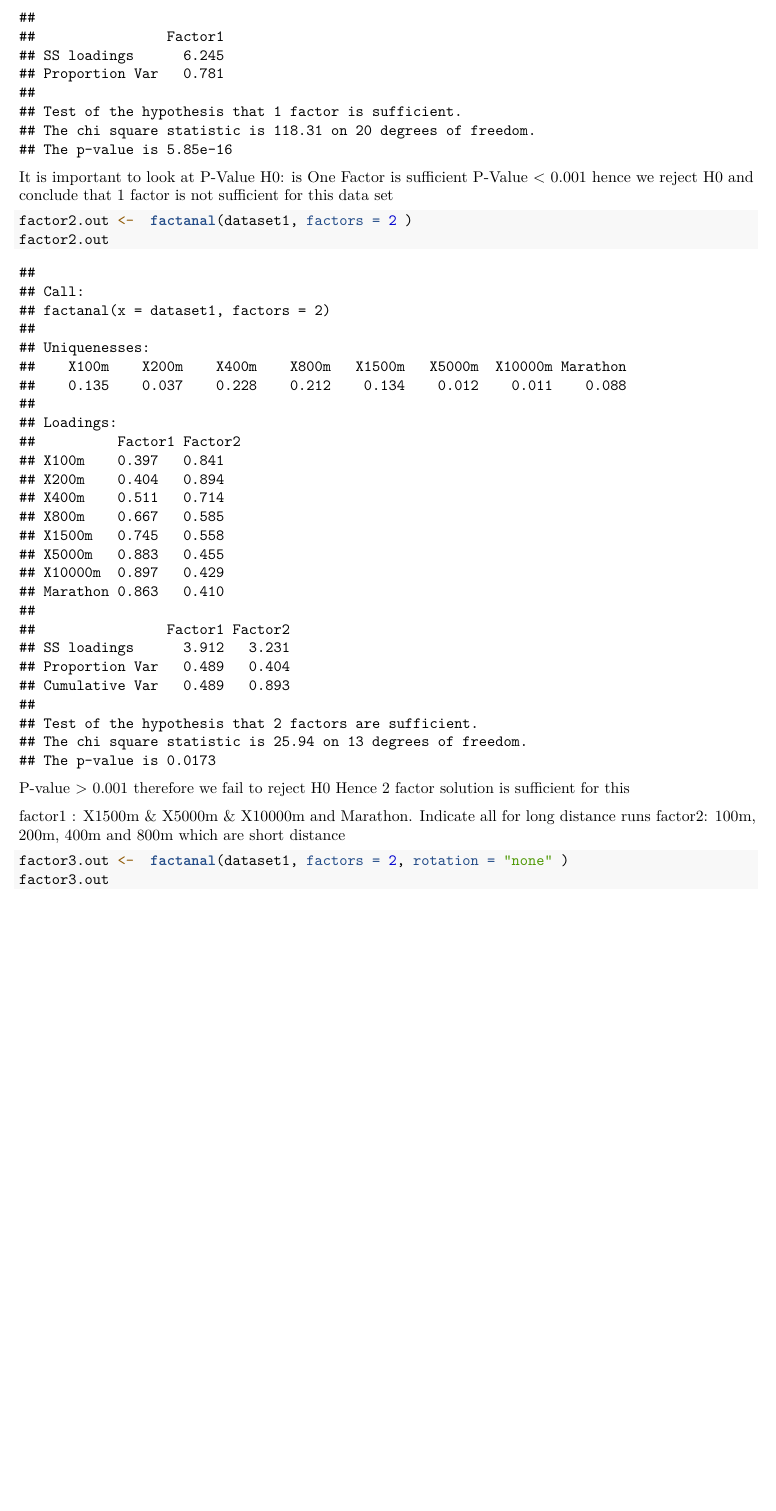
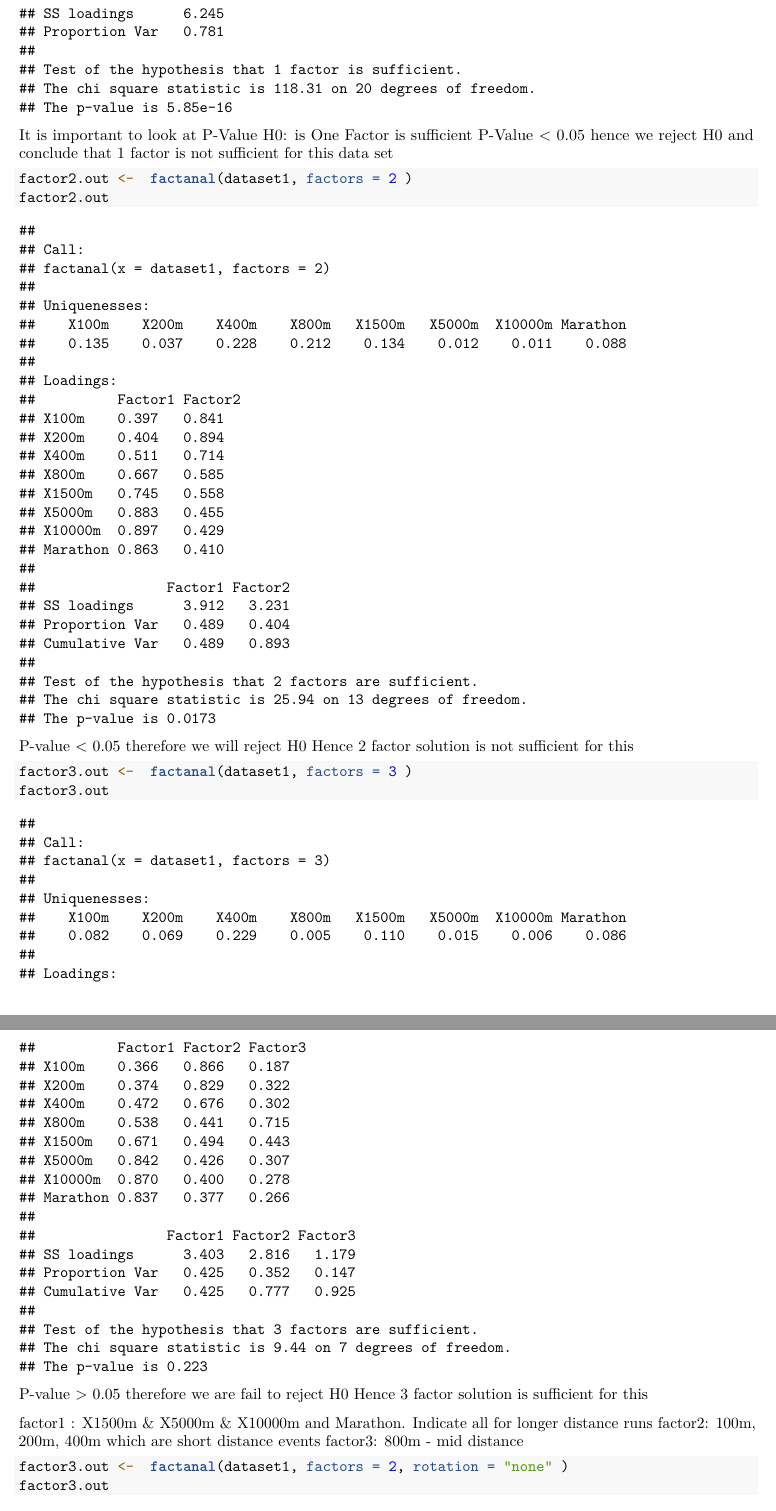
Before and after one commit to Sachithmg/StatisticalSimulation, an R Markdown document (Factor_Analysis/Factor_Analysis.Rmd): part of page 3 of 5 before the commit and two parts of pages 3 and 4 of 6 after it, the two joined at a grey line, cut at the place of the change, the shorter picture padded with empty space. Rendered offline with R 4.5, knitr and Pandoc, then LaTeX, with nearby package versions; code that draws random numbers runs with fixed seeds of ours; some code elsewhere in the file could not run offline.

Commit message:
Factor Analysis

````diff
--- a/Factor_Analysis/Factor_Analysis.Rmd
+++ b/Factor_Analysis/Factor_Analysis.Rmd
@@ -56,17 +56,25 @@
 ```
 It is important to look at P-Value
 H0: is One Factor is sufficient
-P-Value < 0.001 hence we reject H0 and conclude that 1 factor is not sufficient for this data set
+P-Value < 0.05 hence we reject H0 and conclude that 1 factor is not sufficient for this data set
 
 ```{r}
 factor2.out <-  factanal(dataset1, factors = 2 )
 factor2.out
 ```
-P-value > 0.001 therefore we fail to reject H0
-Hence 2 factor solution is sufficient for this
+P-value < 0.05 therefore we will reject H0
+Hence 2 factor solution is not sufficient for this
 
-factor1 : X1500m & X5000m & X10000m and Marathon. Indicate all for long distance runs
-factor2: 100m, 200m, 400m and 800m which are short distance
+```{r}
+factor3.out <-  factanal(dataset1, factors = 3 )
+factor3.out
+```
+P-value > 0.05 therefore we are fail to reject H0
+Hence 3 factor solution is  sufficient for this
+
+factor1 : X1500m & X5000m & X10000m and Marathon. Indicate all for longer distance runs
+factor2: 100m, 200m, 400m  which are short distance events
+factor3: 800m - mid distance
 
 ```{r}
 factor3.out <-  factanal(dataset1, factors = 2, rotation = "none" )
````
Also changed, not shown: Factor_Analysis/Factor_Analysis.pdf (added), Factor_Analysis/Factor_Analysis.Rmd (5 more changed lines).
